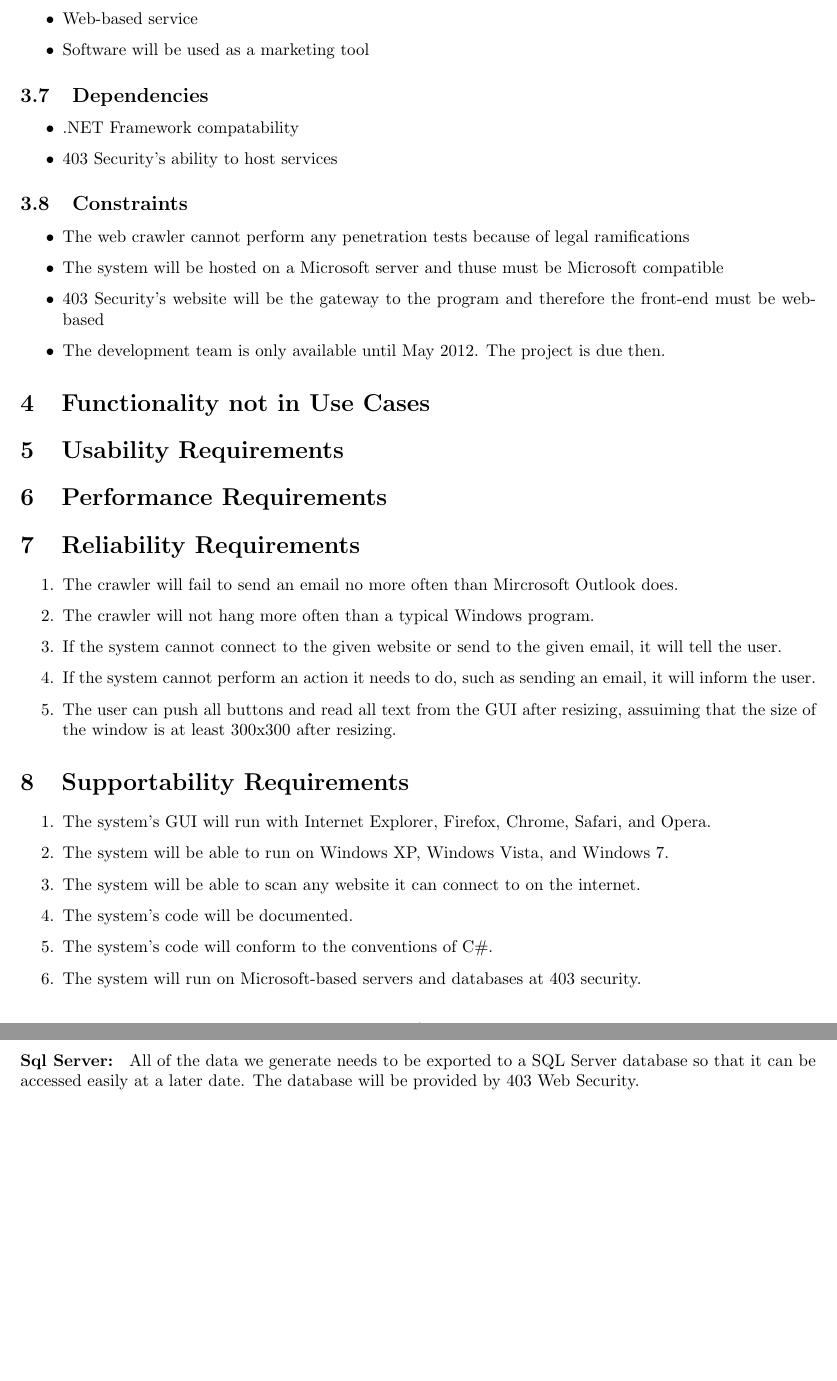
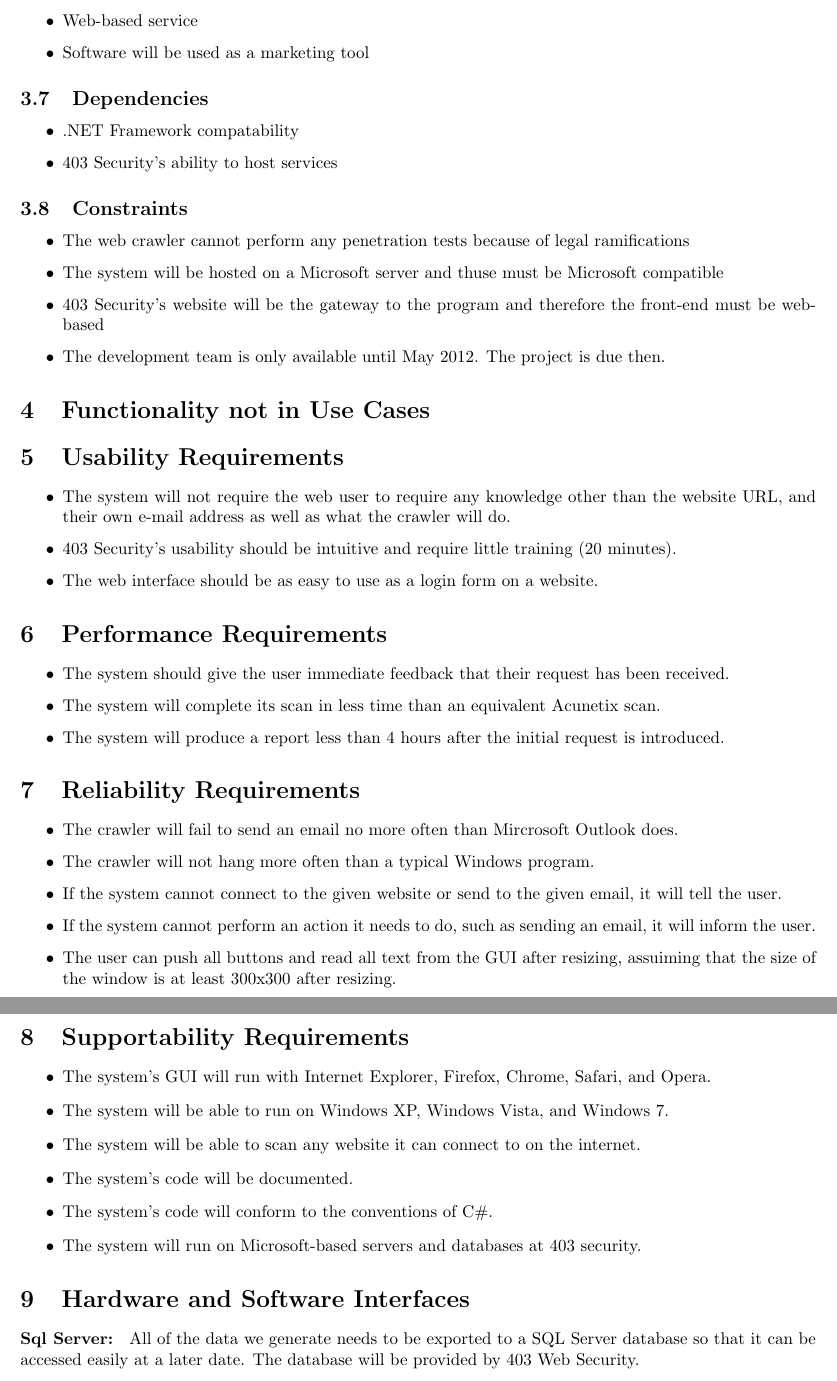
Before and after one commit to siegleal/Crawler, a LaTeX document (doc/Milestone3.tex, which reads doc/Performance.tex, doc/Reliability.tex, doc/Supportability.tex): two parts of pages 6 and 7 of 9 before the commit and two parts of pages 6 and 7 of 10 after it, joined at a grey line, cut so that both start at the same text, the shorter picture padded with empty space. Compiled offline with pdfLaTeX.

Commit message:
added Usability and Performance requirements

```diff
--- a/doc/Performance.tex
+++ b/doc/Performance.tex
@@ -1 +1,7 @@
 \section{Performance Requirements}
+\begin{itemize}
+    \item The system should give the user immediate feedback that their request has been received.
+    \item The system will complete its scan in less time than an equivalent Acunetix scan.
+        % look over this estimate
+    \item The system will produce a report less than 4 hours after the initial request is introduced.
+\end{itemize}
--- a/doc/Reliability.tex
+++ b/doc/Reliability.tex
@@ -1,8 +1,8 @@
 \section{Reliability Requirements}
-\begin{enumerate}
+\begin{itemize}
 \item The crawler will fail to send an email no more often than Mircrosoft Outlook does.
 \item The crawler will not hang more often than a typical Windows program.
 \item If the system cannot connect to the given website or send to the given email, it will tell the user.
 \item If the system cannot perform an action it needs to do, such as sending an email, it will inform the user.
 \item The user can push all buttons and read all text from the GUI after resizing, assuiming that the size of the window is at least 300x300 after resizing.
-\end{enumerate}
+\end{itemize}
--- a/doc/Supportability.tex
+++ b/doc/Supportability.tex
@@ -1,9 +1,9 @@
 \section{Supportability Requirements}
-\begin{enumerate}
+\begin{itemize}
 \item The system's GUI will run with Internet Explorer, Firefox, Chrome, Safari, and Opera.
 \item The system will be able to run on Windows XP, Windows Vista, and Windows 7.
 \item The system will be able to scan any website it can connect to on the internet.
 \item The system's code will be documented.
 \item The system's code will conform to the conventions of C\#.
 \item The system will run on Microsoft-based servers and databases at 403 security.
-\end{enumerate}
+\end{itemize}
--- a/doc/Usability.tex
+++ b/doc/Usability.tex
@@ -1 +1,7 @@
 \section{Usability Requirements}
+\begin{itemize}
+    \item The system will not require the web user to require any knowledge other than the website URL, and their own e-mail address as well as what the crawler will do.
+    \item 403 Security's usability should be intuitive and require little training (20 minutes).
+    \item The web interface should be as easy to use as a login form on a website.
+
+\end{itemize}
```
